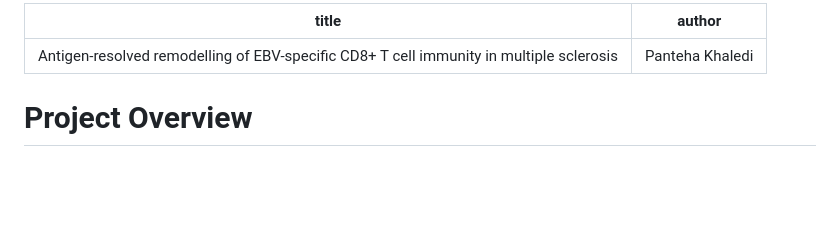
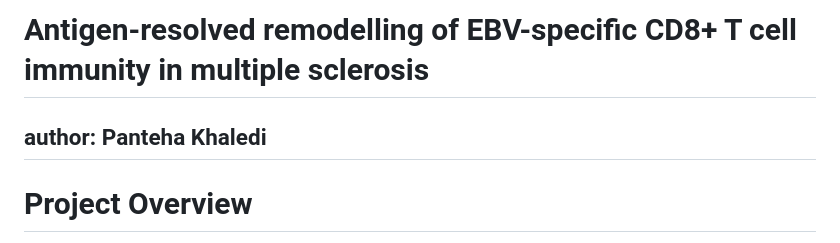
Before and after one commit to PantehaK/EBVscRNAseq, a Markdown page: README.md, the part around the change. Drawn GitHub-style; blank space fills up the shorter version.

```diff
--- a/README.md
+++ b/README.md
@@ -1,7 +1,7 @@
----
-title: "Antigen-resolved remodelling of EBV-specific CD8+ T cell immunity in multiple sclerosis"
-author: "Panteha Khaledi"
----
+
+# Antigen-resolved remodelling of EBV-specific CD8+ T cell immunity in multiple sclerosis
+## author: Panteha Khaledi
+
 
 # Project Overview
 
```
